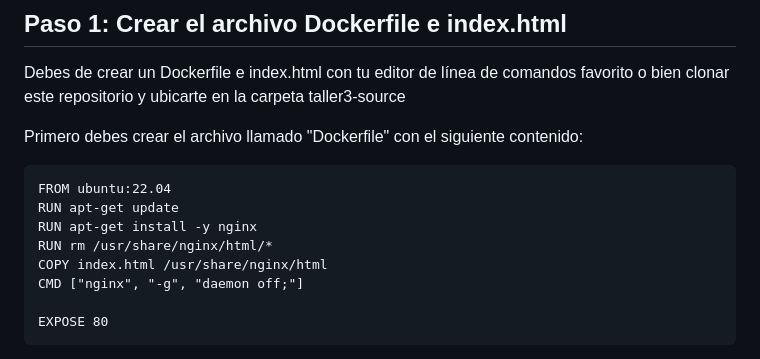
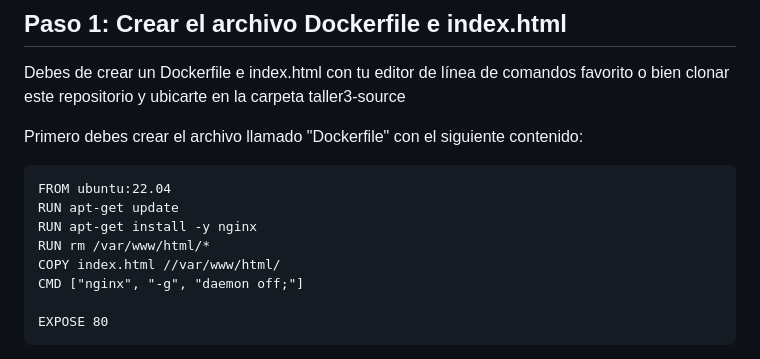
Before and after one commit to sergioarmgpl/taller-docker, a Markdown page: taller3-dockerfiles.md, the part around the change. GitHub-like rendering.

Commit message:
feat: Fix paths for nginx HTML files in Dockerfile

```diff
--- a/taller3-dockerfiles.md
+++ b/taller3-dockerfiles.md
@@ -13,8 +13,8 @@ Primero debes crear el archivo llamado "Dockerfile" con el siguiente contenido:
 FROM ubuntu:22.04
 RUN apt-get update
 RUN apt-get install -y nginx
-RUN rm /usr/share/nginx/html/*
-COPY index.html /usr/share/nginx/html
+RUN rm /var/www/html/*
+COPY index.html //var/www/html/
 CMD ["nginx", "-g", "daemon off;"]
 
 EXPOSE 80
```
